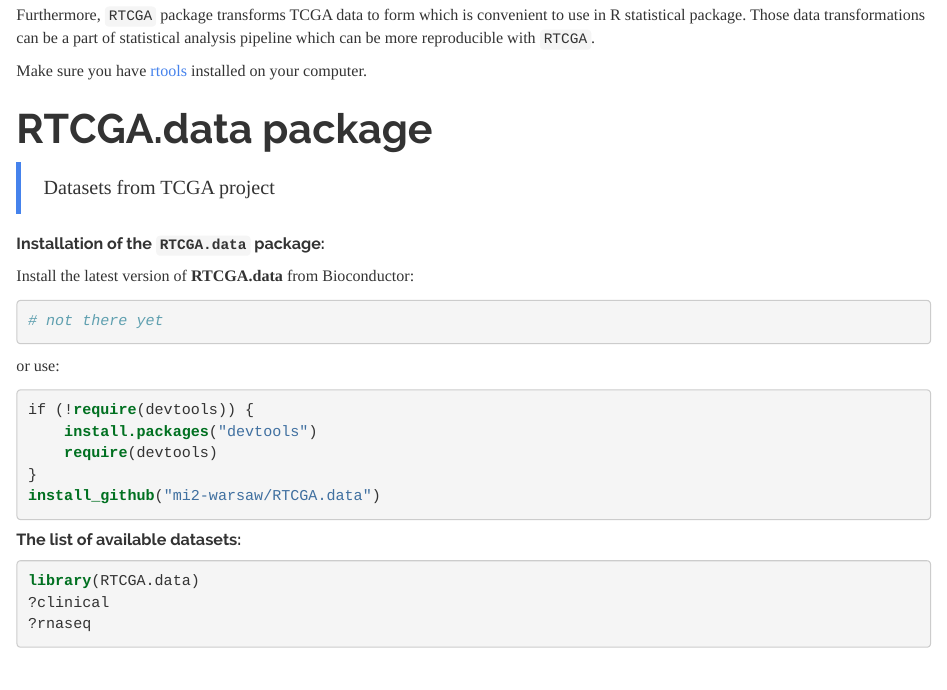
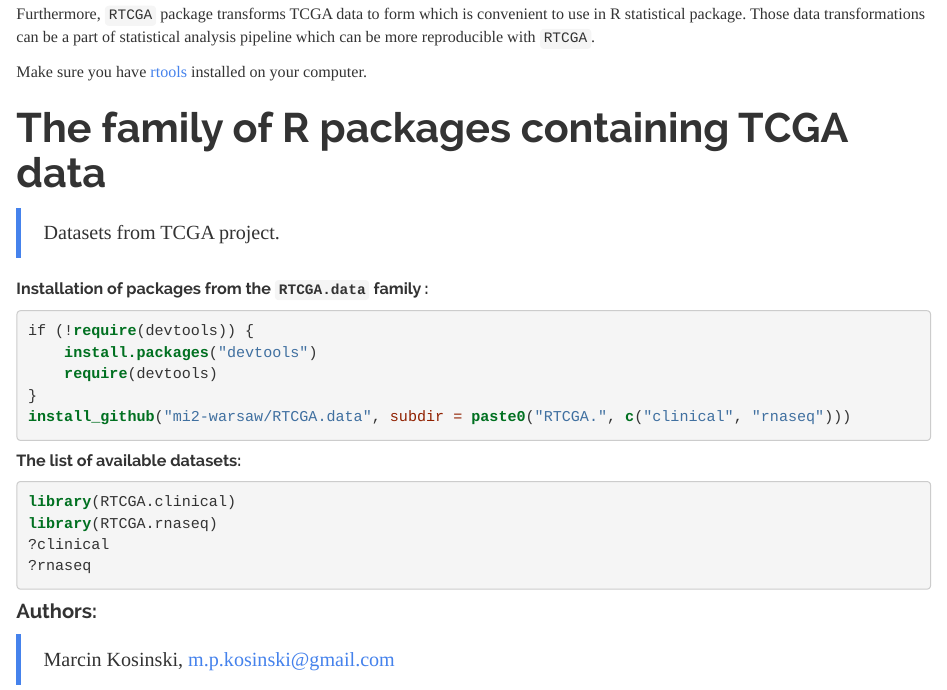
Before and after one commit to sahilseth/RTCGA.data, an R Markdown document (ghPage/index.Rmd): the page in a window 1100 px wide, from 690 px down before the commit and from 740 px down after it, so that both start at the same text. The pictures show the output file ghPage/index.html that the author committed with the source, opened offline.

Commit message:
Update in ghPages

````diff
--- a/ghPage/index.Rmd
+++ b/ghPage/index.Rmd
@@ -38,27 +38,33 @@
 
 Make sure you have [rtools](http://cran.r-project.org/bin/windows/Rtools/) installed on your computer.
 
-# RTCGA.data package
 
-> Datasets from TCGA project
+# The family of R packages containing TCGA data
 
-<h5> Installation of the `RTCGA.data` package: </h5>
-Install the latest version of **RTCGA.data** from Bioconductor:
-```{r}
-# not there yet
-```
-or use:
+> Datasets from TCGA project.
+
+<h5> Installation of packages from the `RTCGA.data` family : </h5>
+
+
 ```{r}
 if (!require(devtools)) {
     install.packages("devtools")
     require(devtools)
 }
-install_github("mi2-warsaw/RTCGA.data")
+install_github("mi2-warsaw/RTCGA.data", subdir = paste0("RTCGA.", c("clinical", "rnaseq")))
 ```
 
 <h5> The list of available datasets: </h5>
 ```{r}
-library(RTCGA.data)
+library(RTCGA.clinical)
+library(RTCGA.rnaseq)
 ?clinical
 ?rnaseq
 ```
+
+
+<h4> Authors: </h4>
+
+>
+> Marcin Kosiński, m.p.kosinski@gmail.com
+>
````
Also changed, not shown: ghPage/downloading_clinical_datasets.Rmd (+2 -2 lines), ghPage/downloading_rnaseq_datasets.Rmd (+2 -2 lines), README.md, ghPage/downloading_clinical_datasets.html, ghPage/downloading_clinical_datasets.md, ghPage/downloading_rnaseq_datasets.html, ghPage/downloading_rnaseq_datasets.md, ghPage/index.html, ghPage/index.md, ghPage/index.Rmd (2 more changed lines).
